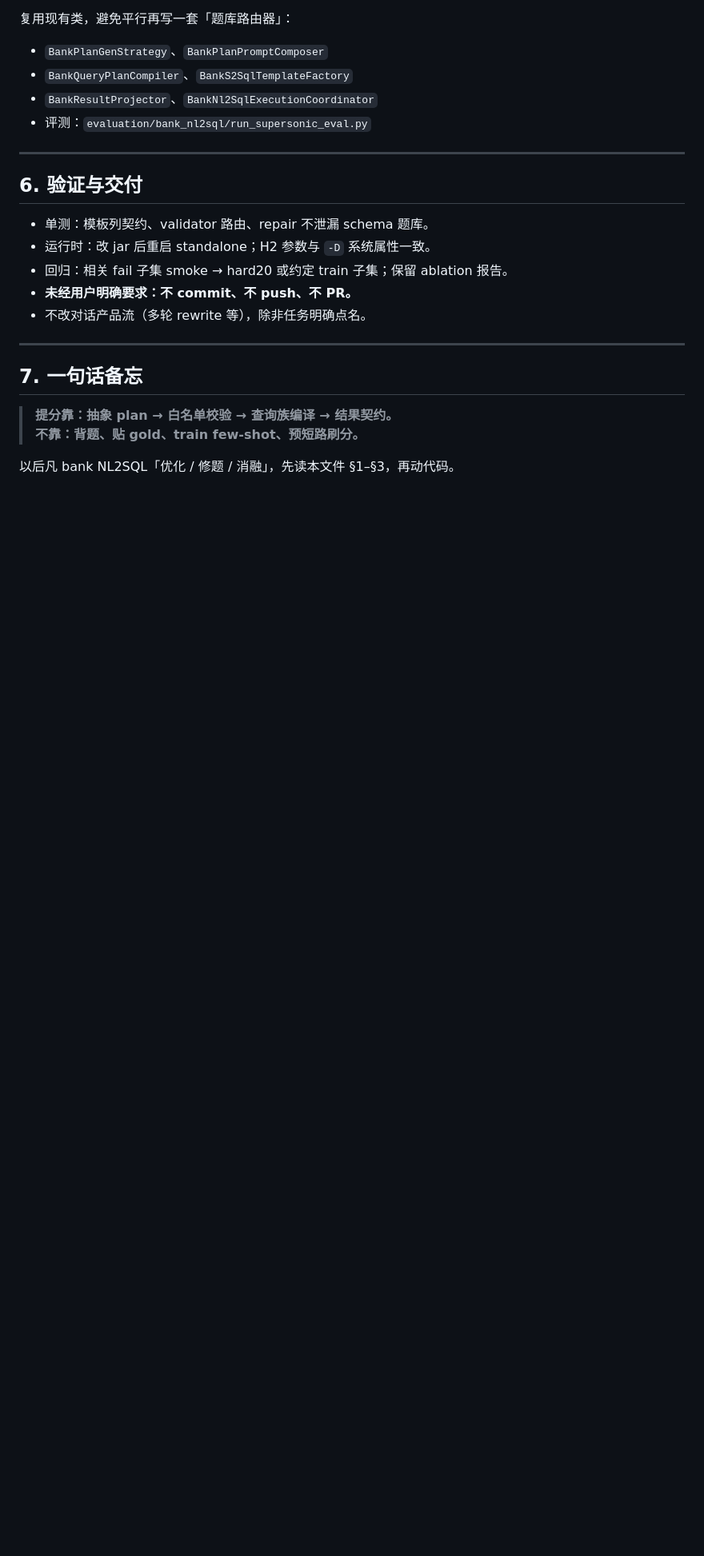
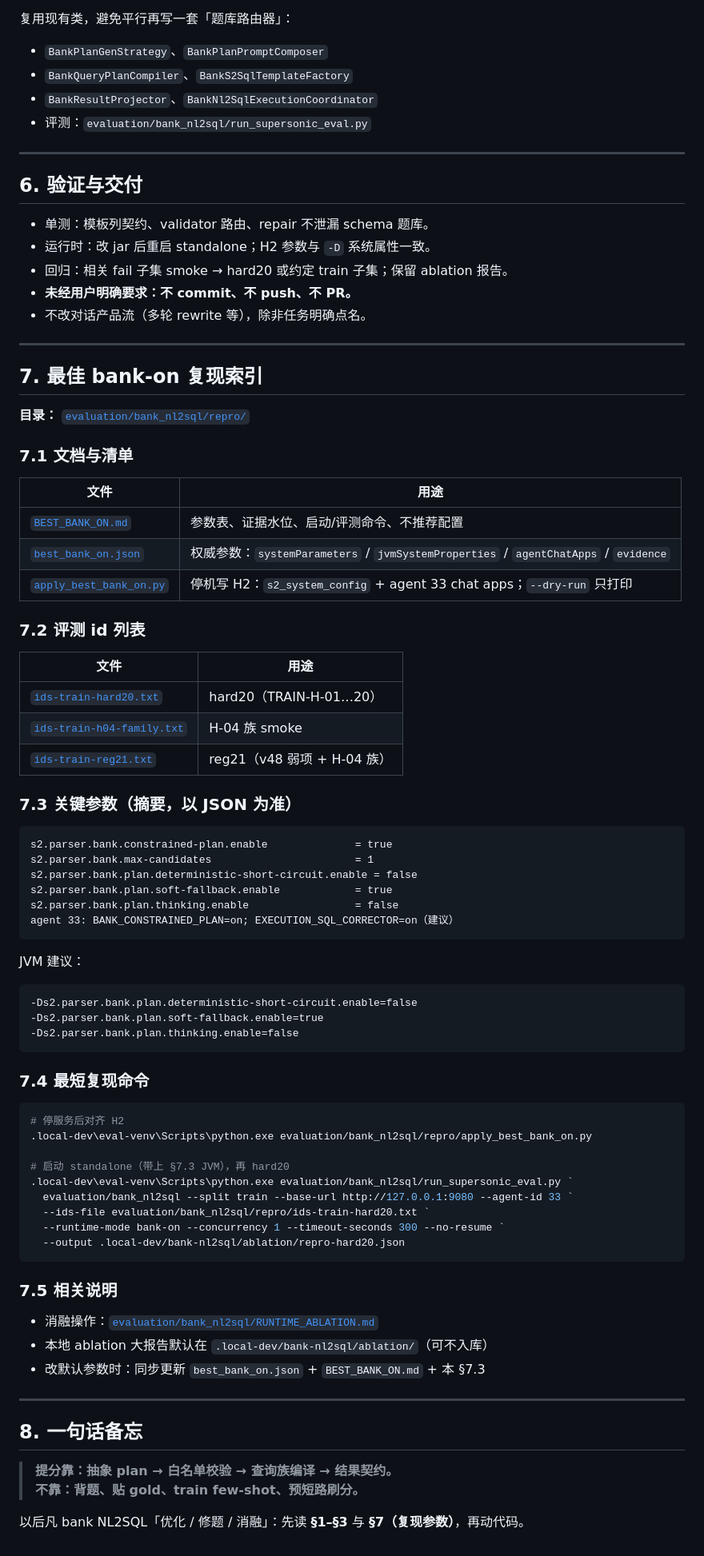
Before and after one commit to CSTG-yf/EcoMatch, a Markdown page: AGENTS.md, the part around one of its changes. Shown at 80% size. Rendered like a GitHub page; blank space fills up the shorter version.

Commit message:
docs(agents): index best bank-on repro package in AGENTS.md

````diff
--- a/AGENTS.md
+++ b/AGENTS.md
@@ -127,9 +156,70 @@ SQL 是**编译产物**，不是模型作文。可审计标识优先：`planSour
 
 ---
 
-## 7. 一句话备忘
+## 7. 最佳 bank-on 复现索引
+
+**目录：** [`evaluation/bank_nl2sql/repro/`](evaluation/bank_nl2sql/repro/)
+
+### 7.1 文档与清单
+
+| 文件 | 用途 |
+|------|------|
+| [`BEST_BANK_ON.md`](evaluation/bank_nl2sql/repro/BEST_BANK_ON.md) | 参数表、证据水位、启动/评测命令、不推荐配置 |
+| [`best_bank_on.json`](evaluation/bank_nl2sql/repro/best_bank_on.json) | 权威参数：`systemParameters` / `jvmSystemProperties` / `agentChatApps` / `evidence` |
+| [`apply_best_bank_on.py`](evaluation/bank_nl2sql/repro/apply_best_bank_on.py) | 停机写 H2：`s2_system_config` + agent 33 chat apps；`--dry-run` 只打印 |
+
+### 7.2 评测 id 列表
+
+| 文件 | 用途 |
+|------|------|
+| [`ids-train-hard20.txt`](evaluation/bank_nl2sql/repro/ids-train-hard20.txt) | hard20（TRAIN-H-01…20） |
+| [`ids-train-h04-family.txt`](evaluation/bank_nl2sql/repro/ids-train-h04-family.txt) | H-04 族 smoke |
+| [`ids-train-reg21.txt`](evaluation/bank_nl2sql/repro/ids-train-reg21.txt) | reg21（v48 弱项 + H-04 族） |
+
+### 7.3 关键参数（摘要，以 JSON 为准）
+
+```text
+s2.parser.bank.constrained-plan.enable              = true
+s2.parser.bank.max-candidates                       = 1
+s2.parser.bank.plan.deterministic-short-circuit.enable = false
+s2.parser.bank.plan.soft-fallback.enable            = true
+s2.parser.bank.plan.thinking.enable                 = false
+agent 33: BANK_CONSTRAINED_PLAN=on; EXECUTION_SQL_CORRECTOR=on（建议）
+```
+
+JVM 建议：
+
+```text
+-Ds2.parser.bank.plan.deterministic-short-circuit.enable=false
+-Ds2.parser.bank.plan.soft-fallback.enable=true
+-Ds2.parser.bank.plan.thinking.enable=false
+```
+
+### 7.4 最短复现命令
+
+```powershell
+# 停服务后对齐 H2
+.local-dev\eval-venv\Scripts\python.exe evaluation/bank_nl2sql/repro/apply_best_bank_on.py
+
+# 启动 standalone（带上 §7.3 JVM），再 hard20
+.local-dev\eval-venv\Scripts\python.exe evaluation/bank_nl2sql/run_supersonic_eval.py `
+  evaluation/bank_nl2sql --split train --base-url http://127.0.0.1:9080 --agent-id 33 `
+  --ids-file evaluation/bank_nl2sql/repro/ids-train-hard20.txt `
+  --runtime-mode bank-on --concurrency 1 --timeout-seconds 300 --no-resume `
+  --output .local-dev/bank-nl2sql/ablation/repro-hard20.json
+```
+
+### 7.5 相关说明
+
+- 消融操作：[`evaluation/bank_nl2sql/RUNTIME_ABLATION.md`](evaluation/bank_nl2sql/RUNTIME_ABLATION.md)
+- 本地 ablation 大报告默认在 `.local-dev/bank-nl2sql/ablation/`（可不入库）
+- 改默认参数时：同步更新 `best_bank_on.json` + `BEST_BANK_ON.md` + 本 §7.3
+
+---
+
+## 8. 一句话备忘
 
 > **提分靠：抽象 plan → 白名单校验 → 查询族编译 → 结果契约。**
 > **不靠：背题、贴 gold、train few-shot、预短路刷分。**
 
-以后凡 bank NL2SQL「优化 / 修题 / 消融」，先读本文件 §1–§3，再动代码。
+以后凡 bank NL2SQL「优化 / 修题 / 消融」：先读 **§1–§3** 与 **§7（复现参数）**，再动代码。
````
Also changed, not shown: other parts of AGENTS.md (+32 -3 lines).
